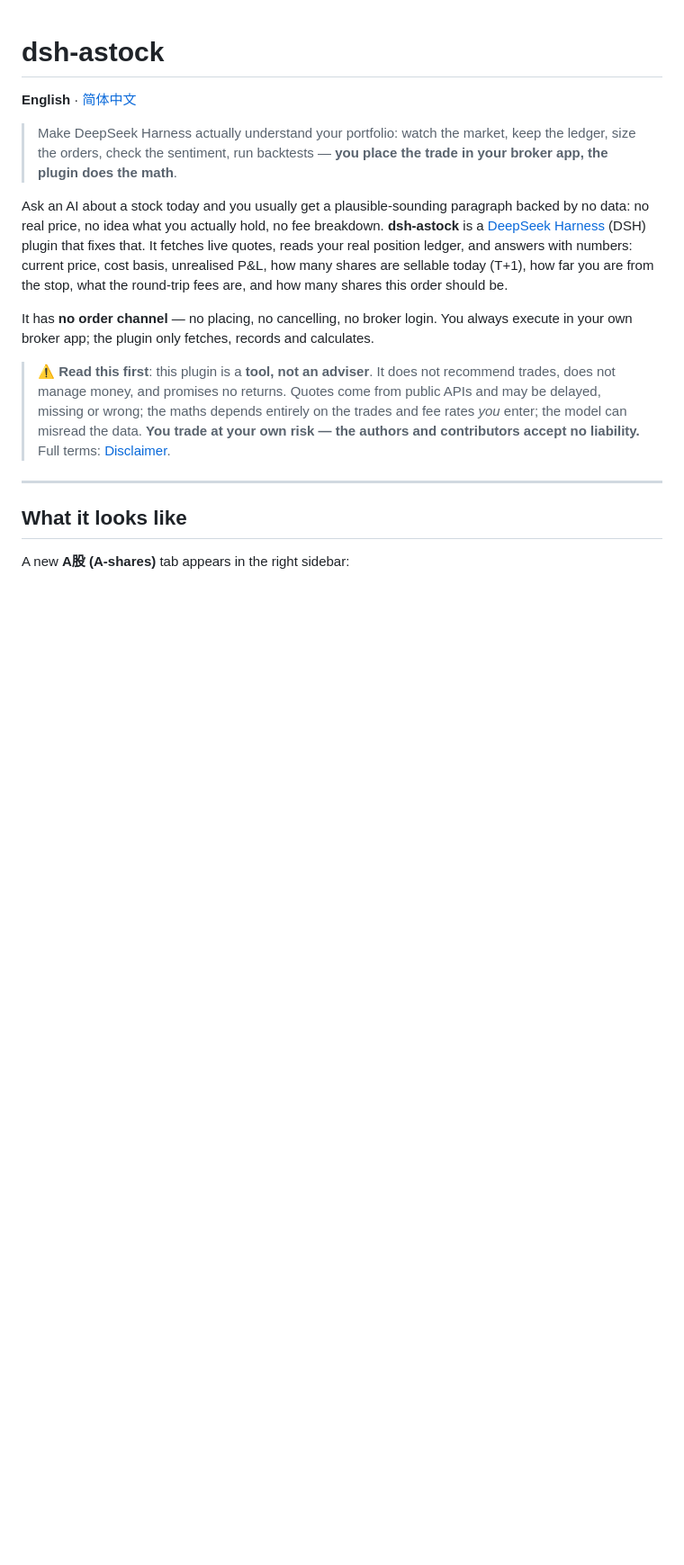
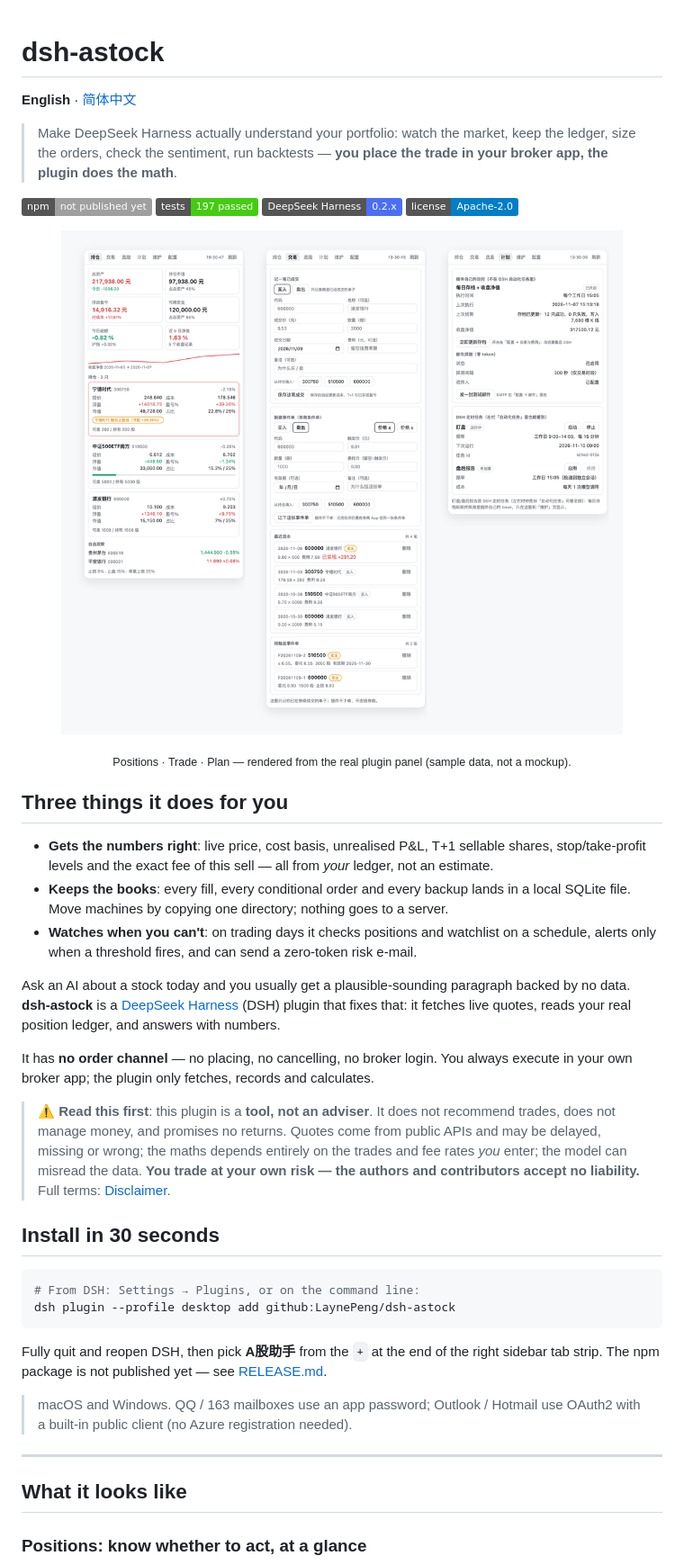
Before and after one commit to LaynePeng/dsh-astock, a Markdown page: README.en.md, the part around one of its changes. Shown at 90% size. Drawn GitHub-style; pictures changed too: docs/images/panel-overview.png (added); badges without logos; blank space fills up the shorter version.

````diff
--- a/README.en.md
+++ b/README.en.md
@@ -4,15 +4,43 @@
 
 > Make DeepSeek Harness actually understand your portfolio: watch the market, keep the ledger, size the orders, check the sentiment, run backtests — **you place the trade in your broker app, the plugin does the math**.
 
-Ask an AI about a stock today and you usually get a plausible-sounding paragraph backed by no data: no real price, no idea what you actually hold, no fee breakdown. **dsh-astock** is a [DeepSeek Harness](https://github.com/deepseek-ai/deepseek-harness) (DSH) plugin that fixes that. It fetches live quotes, reads your real position ledger, and answers with numbers: current price, cost basis, unrealised P&L, how many shares are sellable today (T+1), how far you are from the stop, what the round-trip fees are, and how many shares this order should be.
+[![npm](https://img.shields.io/badge/npm-not%20published%20yet-lightgrey)](RELEASE.md)
+[![tests](https://img.shields.io/badge/tests-197%20passed-brightgreen)](test)
+[![DSH](https://img.shields.io/badge/DeepSeek%20Harness-0.2.x-4B6EF5)](https://github.com/deepseek-ai/deepseek-harness)
+[![license](https://img.shields.io/badge/license-Apache--2.0-blue)](LICENSE)
+
+<p align="center">
+  <img src="docs/images/panel-overview.png" alt="dsh-astock right-sidebar panel: positions / trade / plan" width="100%">
+</p>
+
+<p align="center"><sub>Positions · Trade · Plan — rendered from the real plugin panel (sample data, not a mockup).</sub></p>
+
+## Three things it does for you
+
+- **Gets the numbers right**: live price, cost basis, unrealised P&L, T+1 sellable shares, stop/take-profit levels and the exact fee of this sell — all from *your* ledger, not an estimate.
+- **Keeps the books**: every fill, every conditional order and every backup lands in a local SQLite file. Move machines by copying one directory; nothing goes to a server.
+- **Watches when you can't**: on trading days it checks positions and watchlist on a schedule, alerts only when a threshold fires, and can send a zero-token risk e-mail.
+
+Ask an AI about a stock today and you usually get a plausible-sounding paragraph backed by no data. **dsh-astock** is a [DeepSeek Harness](https://github.com/deepseek-ai/deepseek-harness) (DSH) plugin that fixes that: it fetches live quotes, reads your real position ledger, and answers with numbers.
 
 It has **no order channel** — no placing, no cancelling, no broker login. You always execute in your own broker app; the plugin only fetches, records and calculates.
 
 > **⚠️ Read this first**: this plugin is a **tool, not an adviser**. It does not recommend trades, does not manage money, and promises no returns. Quotes come from public APIs and may be delayed, missing or wrong; the maths depends entirely on the trades and fee rates *you* enter; the model can misread the data. **You trade at your own risk — the authors and contributors accept no liability.** Full terms: [Disclaimer](#disclaimer).
 
+## Install in 30 seconds
+
+```sh
+# From DSH: Settings → Plugins, or on the command line:
+dsh plugin --profile desktop add github:LaynePeng/dsh-astock
+```
+
+Fully quit and reopen DSH, then pick **A股助手** from the `+` at the end of the right sidebar tab strip. The npm package is not published yet — see [RELEASE.md](RELEASE.md).
+
+> macOS and Windows. QQ / 163 mailboxes use an app password; Outlook / Hotmail use OAuth2 with a built-in public client (no Azure registration needed).
+
 ---
 
 ## What it looks like
 
-A new **A股 (A-shares)** tab appears in the right sidebar:
+### Positions: know whether to act, at a glance
 
````
Also changed, not shown: other parts of README.en.md (+46 -18 lines), README.md (+71 -34 lines), docs/images/panel-auto.png (added), docs/images/panel-portfolio.png (added), docs/images/panel-trade.png (added), 1 other file.
